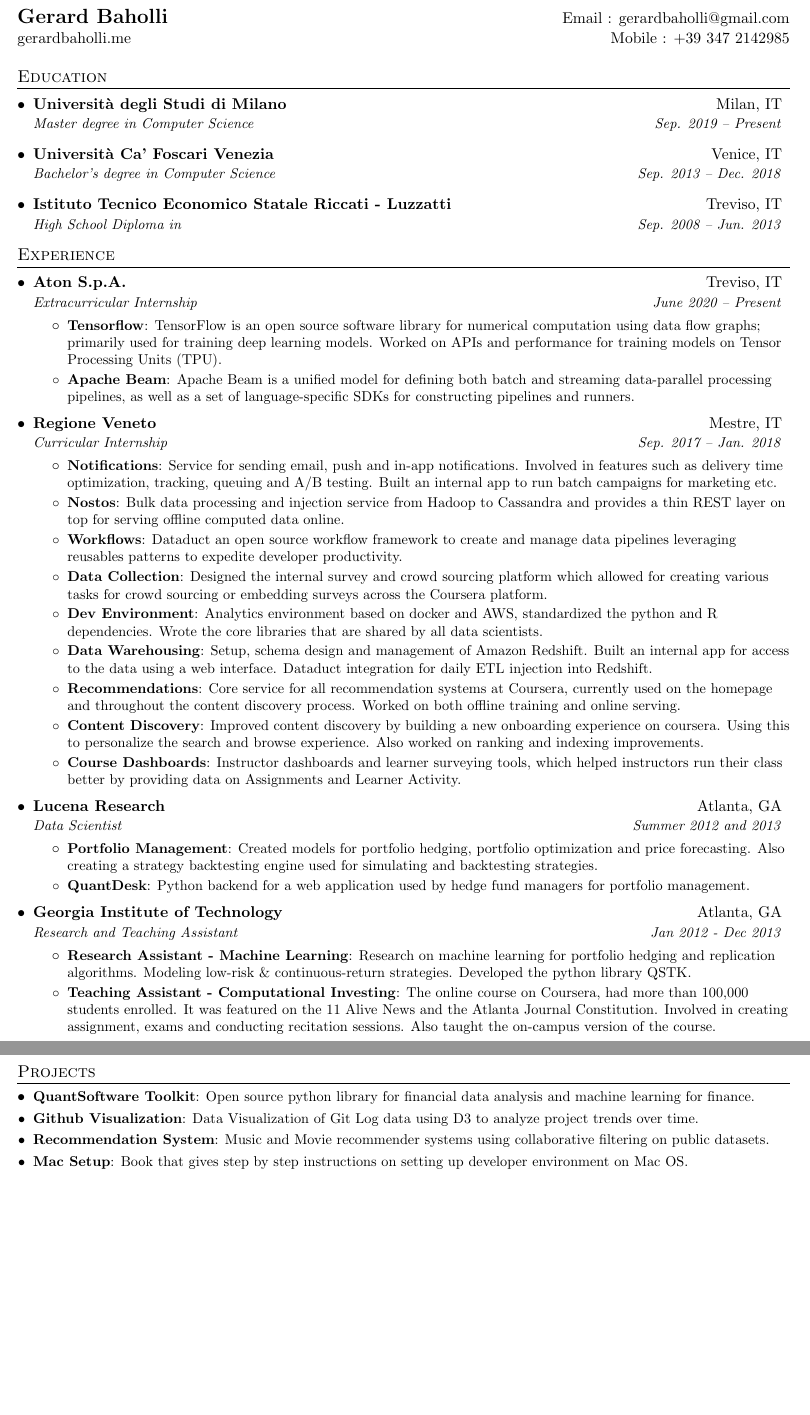
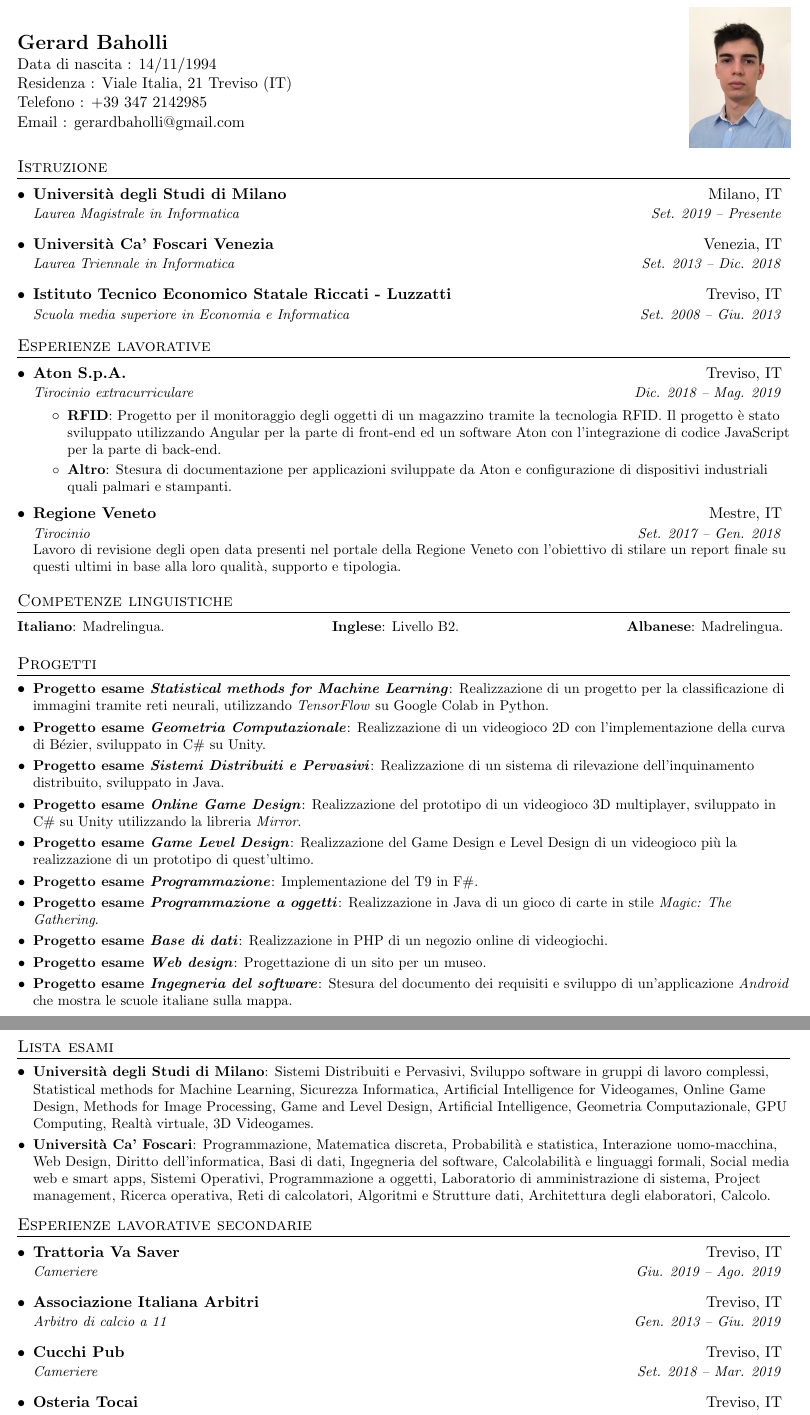
Before and after one commit to gerardbaholli/pdf-curriculum, a LaTeX document (main.tex): two parts of pages 1 and 2 of 2, joined at a grey line, cut so that both start at the same text, the shorter picture padded with empty space. Compiled offline with pdfLaTeX.

Commit message:
Update the CV to 04/09/2021

```diff
--- a/main.tex
+++ b/main.tex
@@ -18,6 +18,8 @@
 \usepackage{fancyhdr}
 \usepackage[english]{babel}
 \usepackage{tabularx}
+\usepackage{tikz}
+\usepackage{multicol}
 \input{glyphtounicode}
 
 \pagestyle{fancy}
@@ -49,6 +51,10 @@
 
 %-------------------------
 % Custom commands
+\newcommand{\resumeInLine}[1]{
+  \small{{#1 \vspace{-2pt}}}
+}
+
 \newcommand{\resumeItem}[2]{
   \item\small{
     \textbf{#1}{: #2 \vspace{-2pt}}
@@ -92,113 +98,150 @@
 
 \begin{document}
 
+
 %----------HEADING-----------------
 \begin{tabular*}{\textwidth}{l@{\extracolsep{\fill}}r}
-  \textbf{\href{https://gerardbaholli.codes/}{\Large Gerard Baholli}} & Email : \href{mailto:gerardbaholli@gmail.com}{gerardbaholli@gmail.com}\\
-  \href{https://gerardbaholli.codes/}{gerardbaholli.me} & Mobile : +39 347 2142985 \\
+    \textbf{\href{link}{\Large Gerard Baholli}} & \\
+    Data di nascita : 14/11/1994 & \\
+    Residenza : Viale Italia, 21 Treviso (IT) & \\
+    Telefono : +39 347 2142985 & \\
+    Email : \href{mailto:gerardbaholli@gmail.com}{gerardbaholli@gmail.com} & \\
 \end{tabular*}
+
+%----------PHOTO---------------------
+\begin{tikzpicture}[remember picture,overlay]
+    \node[xshift=-2.5cm,yshift=-2.3cm] at (current page.north east){%
+    \includegraphics[width=2.5cm]{photo.png}};
+\end{tikzpicture}
 
 
 %-----------EDUCATION-----------------
-\section{Education}
+\section{Istruzione}
   \resumeSubHeadingListStart
     \resumeSubheading
-      {Università degli Studi di Milano}{Milan, IT}
-      {Master degree in Computer Science}{Sep. 2019 -- Present}
+      {Università degli Studi di Milano}{Milano, IT}
+      {Laurea Magistrale in Informatica}{Set. 2019 -- Presente}
     \resumeSubheading
-      {Università Ca' Foscari Venezia}{Venice, IT}
-      {Bachelor’s degree in Computer Science}{Sep. 2013 -- Dec. 2018}
+      {Università Ca' Foscari Venezia}{Venezia, IT}
+      {Laurea Triennale in Informatica}{Set. 2013 -- Dic. 2018}
     \resumeSubheading
       {Istituto Tecnico Economico Statale Riccati - Luzzatti}{Treviso, IT}
-      {High School Diploma in }{Sep. 2008 -- Jun. 2013}
+      {Scuola media superiore in Economia e Informatica}{Set. 2008 -- Giu. 2013}
   \resumeSubHeadingListEnd
 
 
 %-----------EXPERIENCE-----------------
-\section{Experience}
+\section{Esperienze lavorative}
   \resumeSubHeadingListStart
 
     \resumeSubheading
       {Aton S.p.A.}{Treviso, IT}
-      {Extracurricular Internship}{June 2020 -- Present}
+      {Tirocinio extracurriculare}{Dic. 2018 -- Mag. 2019}
       \resumeItemListStart
-        \resumeItem{Tensorflow}
-          {TensorFlow is an open source software library for numerical computation using data flow graphs; primarily used for training deep learning models. Worked on APIs and performance for training models on Tensor Processing Units (TPU).}
-        \resumeItem{Apache Beam}
-          {Apache Beam is a unified model for defining both batch and streaming data-parallel processing pipelines, as well as a set of language-specific SDKs for constructing pipelines and runners.}
+        \resumeItem{RFID}
+          {Progetto per il monitoraggio degli oggetti di un magazzino tramite la tecnologia RFID. Il progetto è stato sviluppato utilizzando Angular per la parte di front-end ed un software Aton con l'integrazione di codice JavaScript per la parte di back-end.}
+        \resumeItem{Altro}
+          {Stesura di documentazione per applicazioni sviluppate da Aton e configurazione di dispositivi industriali quali palmari e stampanti.}
       \resumeItemListEnd
-
-% --------Multiple Positions Heading------------
-%    \resumeSubSubheading
-%     {Software Engineer I}{Oct 2014 - Sep 2016}
-%     \resumeItemListStart
-%        \resumeItem{Apache Beam}
-%          {Apache Beam is a unified model for defining both batch and streaming data-parallel processing pipelines}
-%     \resumeItemListEnd
-%    \resumeSubHeadingListEnd
-%-------------------------------------------
 
     \resumeSubheading
       {Regione Veneto}{Mestre, IT}
-      {Curricular Internship}{Sep. 2017 -- Jan. 2018}
-      \resumeItemListStart
-        \resumeItem{Notifications}
-          {Service for sending email, push and in-app notifications. Involved in features such as delivery time optimization, tracking, queuing and A/B testing. Built an internal app to run batch campaigns for marketing etc.}
-        \resumeItem{Nostos}
-          {Bulk data processing and injection service from Hadoop to Cassandra and provides a thin REST layer on top for serving offline computed data online.}
-        \resumeItem{Workflows}
-          {Dataduct an open source workflow framework to create and manage data pipelines leveraging reusables patterns to expedite developer productivity.}
-        \resumeItem{Data Collection}
-          {Designed the internal survey and crowd sourcing platform which allowed for creating various tasks for crowd sourcing or embedding surveys across the Coursera platform.}
-        \resumeItem{Dev Environment}
-          {Analytics environment based on docker and AWS, standardized the python and R dependencies. Wrote the core libraries that are shared by all data scientists.}
-        \resumeItem{Data Warehousing}
-          {Setup, schema design and management of Amazon Redshift. Built an internal app for access to the data using a web interface. Dataduct integration for daily ETL injection into Redshift.}
-        \resumeItem{Recommendations}
-          {Core service for all recommendation systems at Coursera, currently used on the homepage and throughout the content discovery process. Worked on both offline training and online serving.}
-        \resumeItem{Content Discovery}
-          {Improved content discovery by building a new onboarding experience on coursera. Using this to personalize the search and browse experience. Also worked on ranking and indexing improvements.}
-        \resumeItem{Course Dashboards}
-          {Instructor dashboards and learner surveying tools, which helped instructors run their class better by providing data on Assignments and Learner Activity.}
-      \resumeItemListEnd
+      {Tirocinio}{Set. 2017 -- Gen. 2018}
 
-    \resumeSubheading
-      {Lucena Research}{Atlanta, GA}
-      {Data Scientist}{Summer 2012 and 2013}
-      \resumeItemListStart
-        \resumeItem{Portfolio Management}
-          {Created models for portfolio hedging,  portfolio optimization and price forecasting. Also creating a strategy backtesting engine used for simulating and backtesting strategies.}
-        \resumeItem{QuantDesk}
-          {Python backend for a web application used by hedge fund managers for portfolio management.}
-      \resumeItemListEnd
-
-    \resumeSubheading
-      {Georgia Institute of Technology}{Atlanta, GA}
-      {Research and Teaching Assistant}{Jan 2012 - Dec 2013}
-      \resumeItemListStart
-        \resumeItem{Research Assistant - Machine Learning}
-          {Research on machine learning for portfolio hedging and replication algorithms. Modeling low-risk \& continuous-return strategies. Developed the python library QSTK.}
-        \resumeItem{Teaching Assistant - Computational Investing}
-          {The online course on Coursera, had more than 100,000 students enrolled. It was featured on the 11 Alive News and the Atlanta Journal Constitution. Involved in creating assignment, exams and conducting recitation sessions. Also taught the on-campus version of the course.}
-      \resumeItemListEnd
+      \resumeInLine{Lavoro di revisione degli open data presenti nel portale della Regione Veneto con l'obiettivo di stilare un report finale su questi ultimi in base alla loro qualità, supporto e tipologia.}
 
   \resumeSubHeadingListEnd
 
 
+%-----------LANGUAGES-----------------
+\section{Competenze linguistiche}
+    {\small
+      \textbf{Italiano}{: Madrelingua.}
+      \hfill
+      \textbf{Inglese}{: Livello B2.}
+      \hfill
+      \textbf{Albanese}{: Madrelingua.}
+    }
+    %\resumeSubItem{Italiano}{Madrelingua.}
+    %\resumeSubItem{Inglese}{Livello B2.}
+    %\resumeSubItem{Albanese}{Madrelingua.}
+
+
+
 %-----------PROJECTS-----------------
-\section{Projects}
+\section{Progetti}
+    \resumeSubHeadingListStart
+
+        \resumeSubItem{Progetto esame \textit{Statistical methods for Machine Learning}}
+            {Realizzazione di un progetto per la classificazione di immagini tramite reti neurali, utilizzando \textit{TensorFlow} su Google Colab in Python.}
+        \resumeSubItem{Progetto esame \textit{Geometria Computazionale}}
+            {Realizzazione di un videogioco 2D con l'implementazione della curva di B\'ezier, sviluppato in C\# su Unity.}
+        \resumeSubItem{Progetto esame \textit{Sistemi Distribuiti e Pervasivi}}
+            {Realizzazione di un sistema di rilevazione dell'inquinamento distribuito, sviluppato in Java.}
+        \resumeSubItem{Progetto esame \textit{Online Game Design}}
+            {Realizzazione del prototipo di un videogioco 3D multiplayer, sviluppato in C\# su Unity utilizzando la libreria \textit{Mirror}.}
+        \resumeSubItem{Progetto esame \textit{Game Level Design}}
+            {Realizzazione del Game Design e Level Design di un videogioco più la realizzazione di un prototipo di quest'ultimo.}
+        \resumeSubItem{Progetto esame \textit{Programmazione}}
+            {Implementazione del T9 in F\#.}
+        \resumeSubItem{Progetto esame \textit{Programmazione a oggetti}}
+            {Realizzazione in Java di un gioco di carte in stile \textit{Magic: The Gathering}.}
+        \resumeSubItem{Progetto esame \textit{Base di dati}}
+            {Realizzazione in PHP di un negozio online di videogiochi.}
+        \resumeSubItem{Progetto esame \textit{Web design}}
+            {Progettazione di un sito per un museo.}
+        \resumeSubItem{Progetto esame \textit{Ingegneria del software}}
+            {Stesura del documento dei requisiti e sviluppo di un'applicazione \textit{Android} che mostra le scuole italiane sulla mappa.}
+
+    \resumeSubHeadingListEnd
+
+
+
+%-----------IT SKILLS-----------------
+%\section{Competenze digitali}
+%    \resumeSubHeadingListStart
+%        \resumeSubItem{Sviluppo}
+%            {C, Java, JavaScript, TypeScript, Angular, C\#, Unity, Git, Python, SQL, LaTeX, Markdown, HTML, CSS, PHP, Visual Basic.}
+%        \resumeSubItem{Software}
+%            {Word, Excel, PowerPoint, Pages, Numbers, Keynote, Final Cut Pro, Sketch, Photoshop.}
+%        \resumeSubItem{Sistemi operativi}
+%            {Microsoft Windows, macOS, Ubuntu.}
+%    \resumeSubHeadingListEnd
+
+
+
+
+
+%-----------EXAM LIST-----------------
+\section{Lista esami}
+    \resumeSubHeadingListStart
+        \resumeSubItem{Università degli Studi di Milano}
+            {Sistemi Distribuiti e Pervasivi, Sviluppo software in gruppi di lavoro complessi, Statistical methods for Machine Learning, Sicurezza Informatica, Artificial Intelligence for Videogames, Online Game Design, Methods for Image Processing, Game and Level Design, Artificial Intelligence, Geometria Computazionale, GPU Computing, Realtà virtuale, 3D Videogames.}
+
+        \resumeSubItem{Università Ca' Foscari}
+            {Programmazione, Matematica discreta, Probabilità e statistica, Interazione uomo-macchina, Web Design, Diritto dell'informatica, Basi di dati, Ingegneria del software, Calcolabilità e linguaggi formali, Social media web e smart apps, Sistemi Operativi, Programmazione a oggetti, Laboratorio di amministrazione di sistema, Project management, Ricerca operativa, Reti di calcolatori, Algoritmi e Strutture dati, Architettura degli elaboratori, Calcolo.}
+    \resumeSubHeadingListEnd
+
+
+%-----------MINOR EXPERIENCE-----------------
+\section{Esperienze lavorative secondarie}
   \resumeSubHeadingListStart
-    \resumeSubItem{QuantSoftware Toolkit}
-      {Open source python library for financial data analysis and machine learning for finance.}
-    \resumeSubItem{Github Visualization}
-      {Data Visualization of Git Log data using D3 to analyze project trends over time.}
-    \resumeSubItem{Recommendation System}
-      {Music and Movie recommender systems using collaborative filtering on public datasets.}
-    \resumeSubItem{Mac Setup}
-      {Book that gives step by step instructions on setting up developer environment on Mac OS.}
+    \resumeSubheading
+      {Trattoria Va Saver}{Treviso, IT}
+      {Cameriere}{Giu. 2019 -- Ago. 2019}
+    \resumeSubheading
+      {Associazione Italiana Arbitri}{Treviso, IT}
+      {Arbitro di calcio a 11}{Gen. 2013 -- Giu. 2019}
+    \resumeSubheading
+      {Cucchi Pub}{Treviso, IT}
+      {Cameriere}{Set. 2018 -- Mar. 2019}
+    \resumeSubheading
+      {Osteria Tocai}{Treviso, IT}
+      {Cameriere}{Mar. 2018 -- Lug. 2018}
   \resumeSubHeadingListEnd
 
-%
+
+
 %--------PROGRAMMING SKILLS------------
 %\section{Programming Skills}
 %  \resumeSubHeadingListStart
```
Also changed, not shown: img_test.JPG (added), photo.png (added), main.tex (2 more changed lines).
